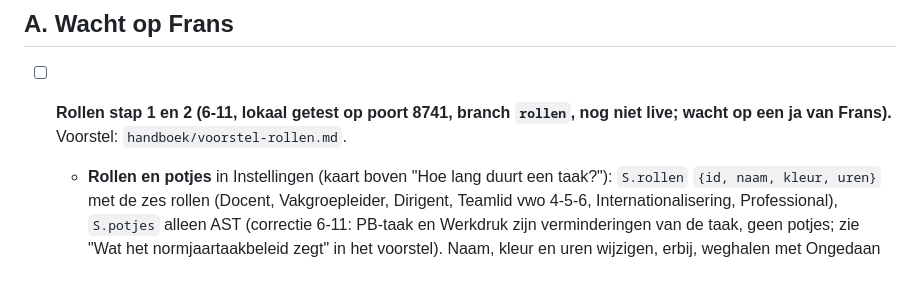
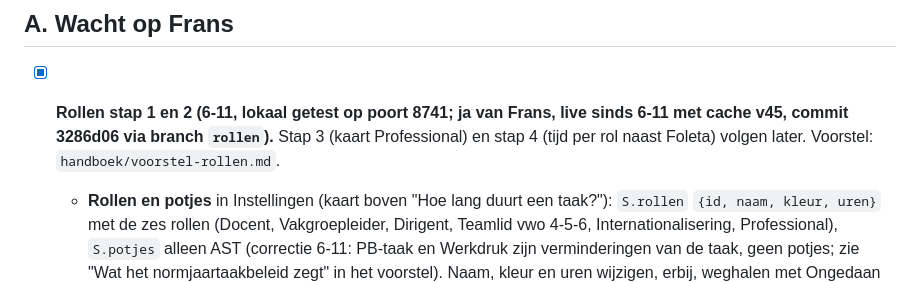
Before and after one commit to fnieuwenhuyzen-rgb/dashboard-docent, a Markdown page: OPEN-PUNTEN.md, the part around one of its changes. Rendered like a GitHub page.

Commit message:
OPEN-PUNTEN: rollen staan live
Co-Authored-By: Claude Opus 5.5 <noreply@anthropic.com>

```diff
--- a/OPEN-PUNTEN.md
+++ b/OPEN-PUNTEN.md
@@ -4,7 +4,7 @@ Bijgewerkt: 4 november 2026 (beslisblad van Frans verwerkt, achterhaalde punten
 
 ## A. Wacht op Frans
 
-- [ ] **Rollen stap 1 en 2 (6-11, lokaal getest op poort 8741, branch `rollen`, nog niet live; wacht op een ja van Frans).** Voorstel: `handboek/voorstel-rollen.md`.
+- [x] **Rollen stap 1 en 2 (6-11, lokaal getest op poort 8741; ja van Frans, live sinds 6-11 met cache v45, commit 3286d06 via branch `rollen`).** Stap 3 (kaart Professional) en stap 4 (tijd per rol naast Foleta) volgen later. Voorstel: `handboek/voorstel-rollen.md`.
   - **Rollen en potjes** in Instellingen (kaart boven "Hoe lang duurt een taak?"): `S.rollen` `{id, naam, kleur, uren}` met de zes rollen (Docent, Vakgroepleider, Dirigent, Teamlid vwo 4-5-6, Internationalisering, Professional), `S.potjes` alleen AST (correctie 6-11: PB-taak en Werkdruk zijn verminderingen van de taak, geen potjes; zie "Wat het normjaartaakbeleid zegt" in het voorstel). Naam, kleur en uren wijzigen, erbij, weghalen met Ongedaan maken. Uren zijn leeg: Frans vult ze zelf in uit Foleta.
   - **Standaardrol per soort** in één tabel `ROL_SOORT` in `app.js` (les, toets, cijfers, rapport → docent; sectie → vakgroep; koor en concertreclame → dirigent; team → team). `rolVanItem`, `rolVanTaak`, `rolVanSectie`.
   - **Kleurstreepje** (`rolStijl`, CSS `.rol` met `--rol`) op elk blok in Dag en Week, op de dagchips, de meerdaagse balken en het koor in het weekend. Pauze, rust en vrij krijgen er geen. Tooltip noemt de rol. Verder geen opmaak gewijzigd.
```
Also changed, not shown: other parts of OPEN-PUNTEN.md (+1 -1 lines).
